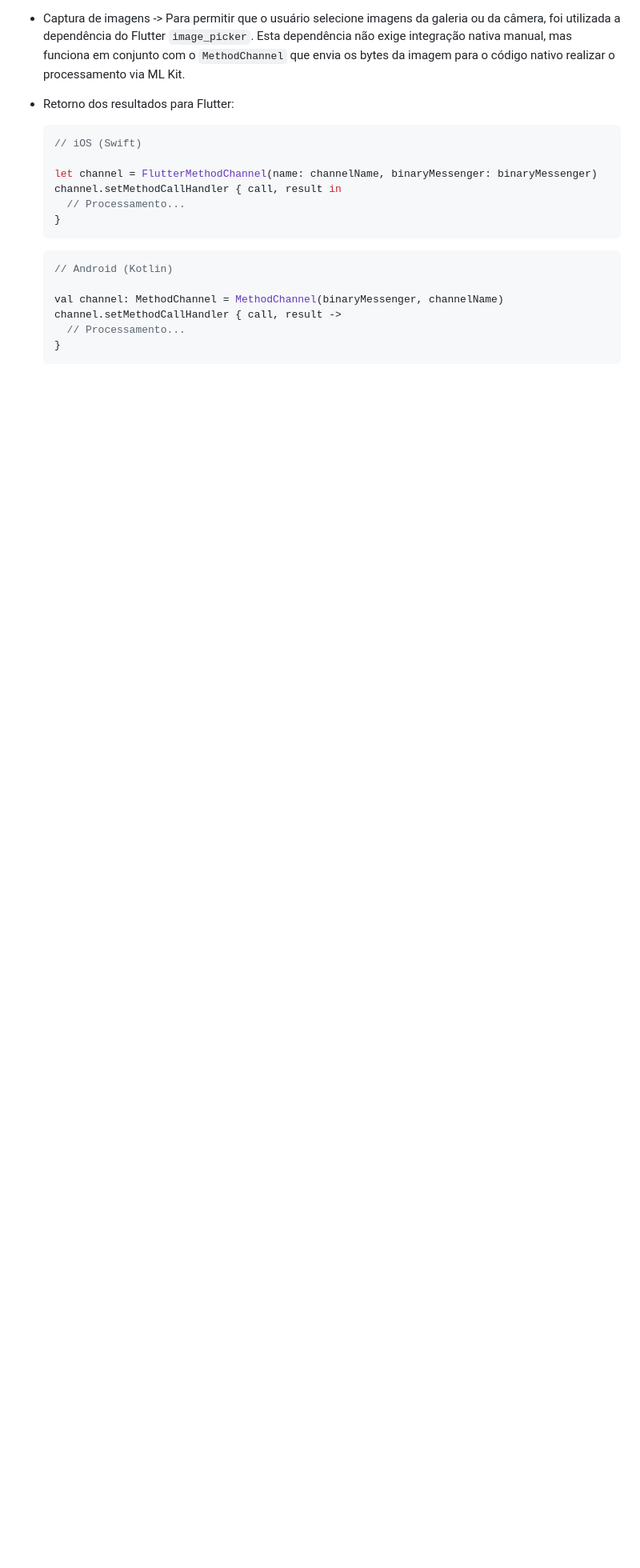
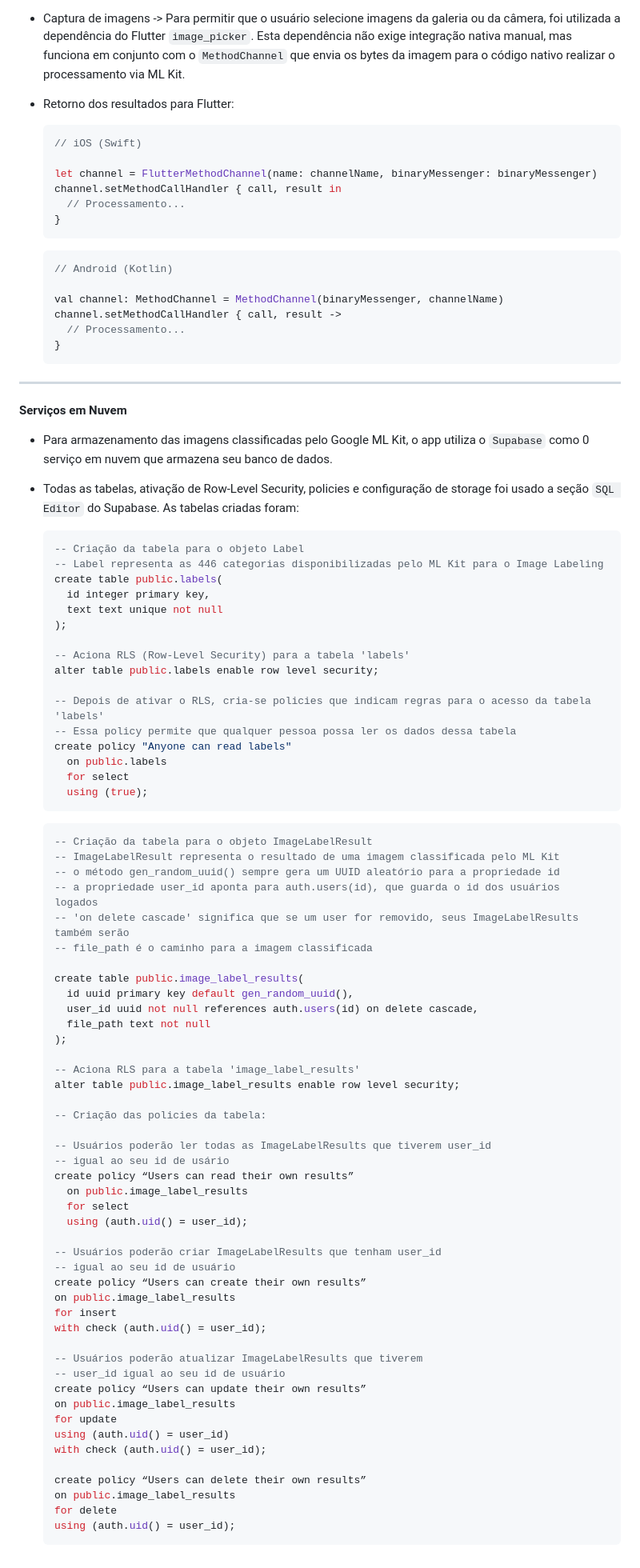
Before and after one commit to kobe-arthurlopes/sprint4, a Markdown page: README.md, the part around the change. Shown: that part at 80% size. Drawn GitHub-style; blank space fills up the shorter version.

Commit message:
docs: update README.md

````diff
--- a/README.md
+++ b/README.md
@@ -158,3 +158,76 @@ do <a href="https://developers.google.com/ml-kit" target="_blank">Google ML Kit<
     // Processamento...
   }
   ```
+
+---------
+
+**Serviços em Nuvem**
+
+- Para armazenamento das imagens classificadas pelo Google ML Kit, o app utiliza o ``Supabase`` como 0 serviço em nuvem que armazena seu banco de dados.
+- Todas as tabelas, ativação de Row-Level Security, policies e configuração de storage foi usado a seção ``SQL Editor`` do Supabase. As tabelas criadas foram:
+
+  ```sql
+  -- Criação da tabela para o objeto Label
+  -- Label representa as 446 categorias disponibilizadas pelo ML Kit para o Image Labeling
+  create table public.labels(
+    id integer primary key,
+    text text unique not null
+  );
+
+  -- Aciona RLS (Row-Level Security) para a tabela 'labels'
+  alter table public.labels enable row level security;
+
+  -- Depois de ativar o RLS, cria-se policies que indicam regras para o acesso da tabela 'labels'
+  -- Essa policy permite que qualquer pessoa possa ler os dados dessa tabela
+  create policy "Anyone can read labels"
+	on public.labels
+	for select
+	using (true);
+  ```
+
+  ```sql
+  -- Criação da tabela para o objeto ImageLabelResult
+  -- ImageLabelResult representa o resultado de uma imagem classificada pelo ML Kit
+  -- o método gen_random_uuid() sempre gera um UUID aleatório para a propriedade id
+  -- a propriedade user_id aponta para auth.users(id), que guarda o id dos usuários logados
+  -- 'on delete cascade' significa que se um user for removido, seus ImageLabelResults também serão
+  -- file_path é o caminho para a imagem classificada
+
+  create table public.image_label_results(
+  	id uuid primary key default gen_random_uuid(),
+  	user_id uuid not null references auth.users(id) on delete cascade,
+  	file_path text not null
+  );
+
+  -- Aciona RLS para a tabela 'image_label_results'
+  alter table public.image_label_results enable row level security;
+
+  -- Criação das policies da tabela:
+
+  -- Usuários poderão ler todas as ImageLabelResults que tiverem user_id
+  -- igual ao seu id de usário
+  create policy “Users can read their own results”
+	on public.image_label_results
+	for select
+	using (auth.uid() = user_id);
+
+  -- Usuários poderão criar ImageLabelResults que tenham user_id
+  -- igual ao seu id de usuário
+  create policy “Users can create their own results”
+  on public.image_label_results
+  for insert
+  with check (auth.uid() = user_id);
+
+  -- Usuários poderão atualizar ImageLabelResults que tiverem
+  -- user_id igual ao seu id de usuário
+  create policy “Users can update their own results”
+  on public.image_label_results
+  for update
+  using (auth.uid() = user_id)
+  with check (auth.uid() = user_id);
+
+  create policy “Users can delete their own results”
+  on public.image_label_results
+  for delete
+  using (auth.uid() = user_id);
+  ```
````
